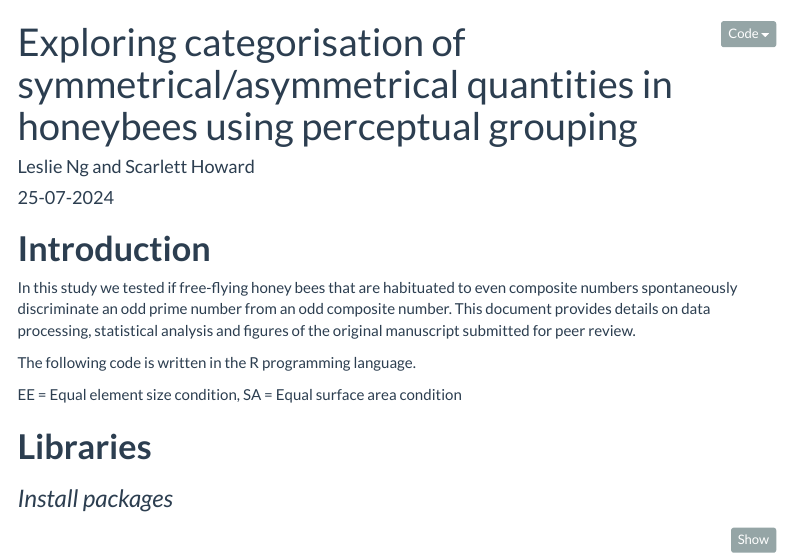
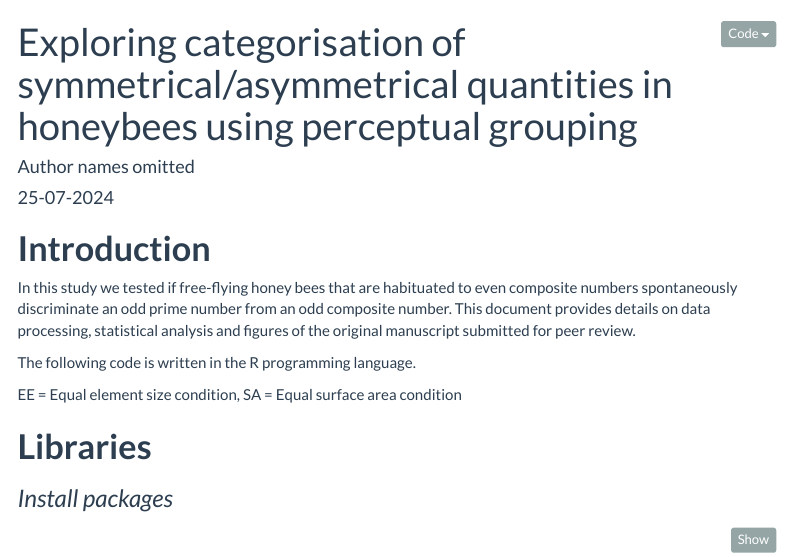
Before and after one commit to tcleslieng/Prime-vs-composite-bee-manuscript, an R Markdown document (Scripts/prime.Rmd): the page in a window 1100 px wide, from its top. Rendered offline with R 4.5, knitr and Pandoc, with nearby package versions; code that draws random numbers runs with fixed seeds of ours; some code elsewhere in the file could not run offline; menus at the side of the page are left out.

Commit message:
update for submission

```diff
--- a/Scripts/prime.Rmd
+++ b/Scripts/prime.Rmd
@@ -1,6 +1,6 @@
 ---
 title: "Exploring categorisation of symmetrical/asymmetrical quantities in honeybees using perceptual grouping"
-author: "Leslie Ng and Scarlett Howard"
+author: "Author names omitted"
 date: "25-07-2024"
 output:
   html_document:
```
Also changed, not shown: Output/figSuppx.pdf, Output/figSuppx.png, Output/figx.pdf, Output/figx.png, Output/figx2.pdf, Output/figx2.png.
